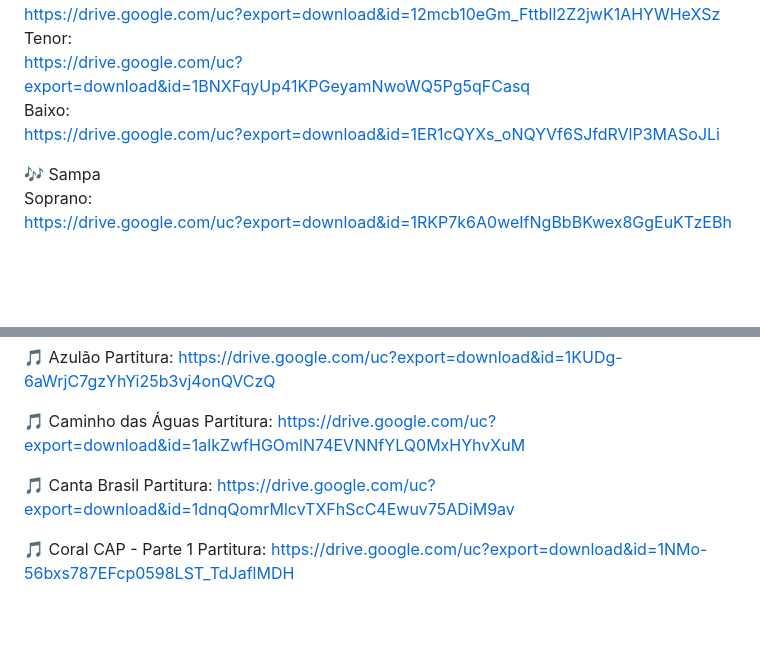
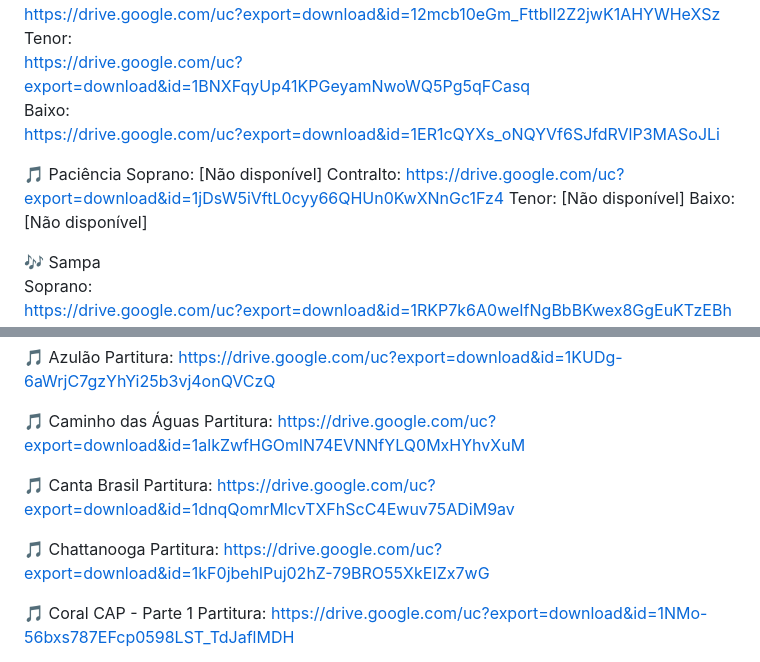
Before and after one commit to coraldocap/pagina, a Markdown page: docs/Linkswhatsapp.md, 2 parts joined by grey strips. Rendered like a GitHub page; blank space fills up the shorter version.

Commit message:
Update Linkswhatsapp.md
Add chattanooga and paciência.

```diff
--- a/docs/Linkswhatsapp.md
+++ b/docs/Linkswhatsapp.md
@@ -180,6 +180,12 @@ https://drive.google.com/uc?export=download&id=1BNXFqyUp41KPGeyamNwoWQ5Pg5qFCasq
 Baixo:
 https://drive.google.com/uc?export=download&id=1ER1cQYXs_oNQYVf6SJfdRVlP3MASoJLi
 
+🎵 Paciência
+Soprano: [Não disponível]
+Contralto: https://drive.google.com/uc?export=download&id=1jDsW5iVftL0cyy66QHUn0KwXNnGc1Fz4
+Tenor: [Não disponível]
+Baixo: [Não disponível]
+
 🎶 Sampa
 Soprano:
 https://drive.google.com/uc?export=download&id=1RKP7k6A0weIfNgBbBKwex8GgEuKTzEBh
@@ -246,6 +252,10 @@ https://drive.google.com/uc?export=download&id=1alkZwfHGOmlN74EVNNfYLQ0MxHYhvXuM
 Partitura:
 https://drive.google.com/uc?export=download&id=1dnqQomrMlcvTXFhScC4Ewuv75ADiM9av
 
+🎵 Chattanooga
+Partitura:
+https://drive.google.com/uc?export=download&id=1kF0jbehlPuj02hZ-79BRO55XkEIZx7wG
+
 🎵 Coral CAP - Parte 1
 Partitura:
 https://drive.google.com/uc?export=download&id=1NMo-56bxs787EFcp0598LST_TdJaflMDH
```
